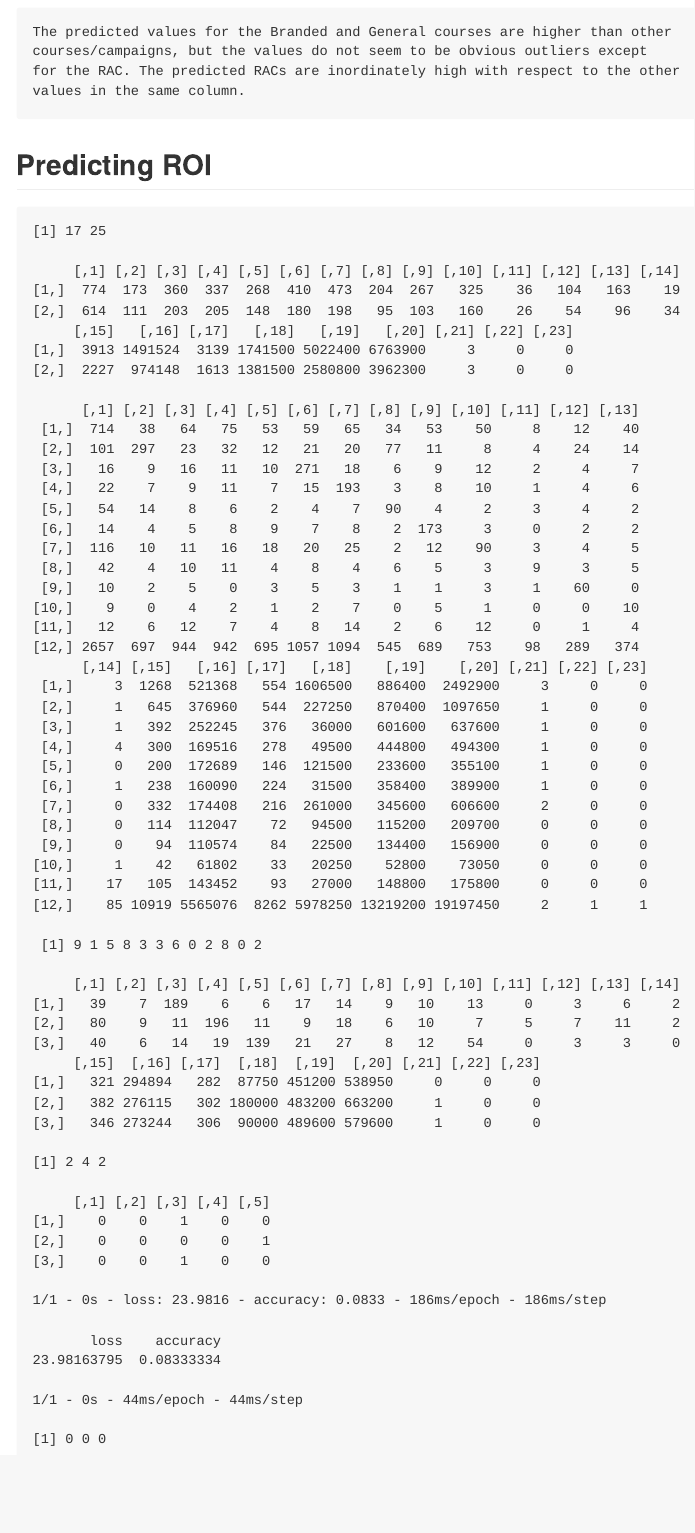
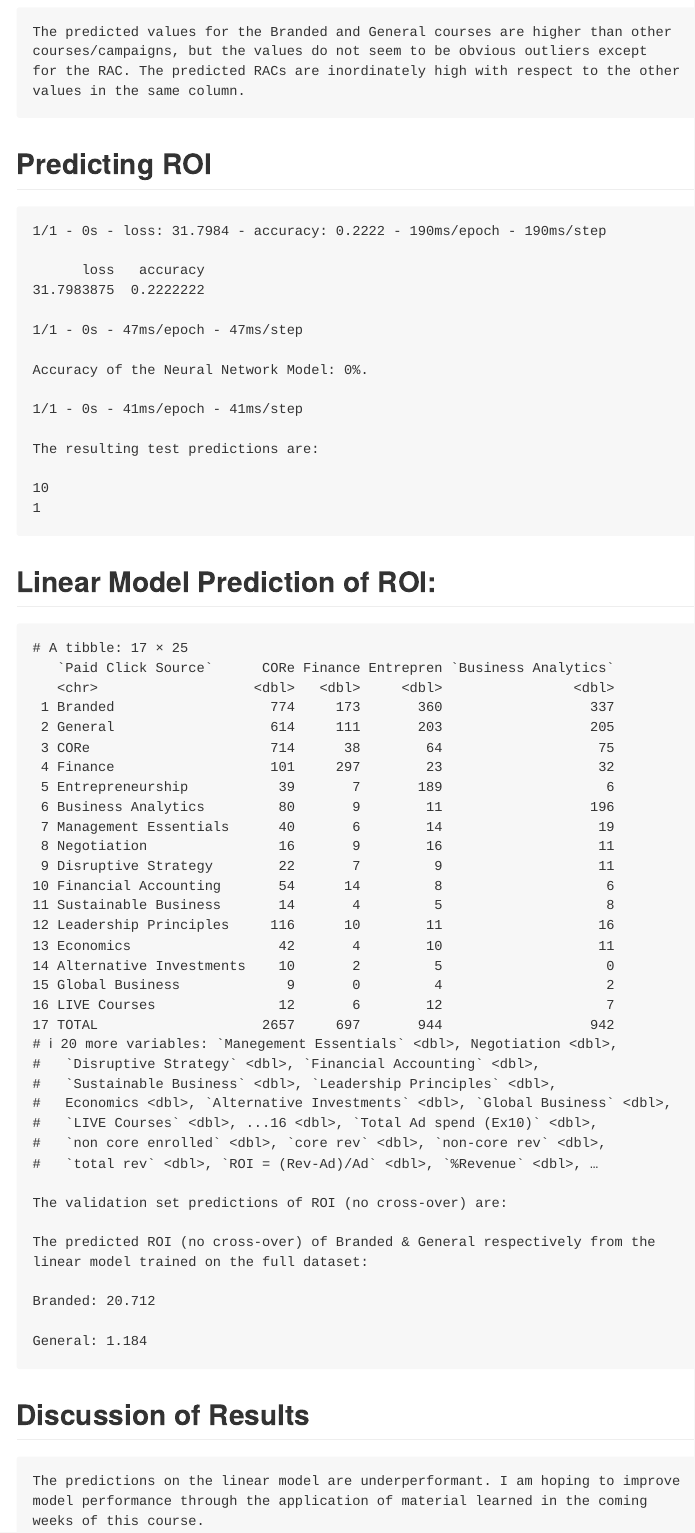
Before and after one commit to efwoods/DDM, an R Markdown document (Unit2/Predictions_of_Missing_Values_Given_Digital_Ad_Spend_By_Course.Rmd): the page in a window 1100 px wide, from 2300 px down before the commit and from 2260 px down after it, so that both start at the same text. The pictures show the output file Unit2/Predictions_of_Missing_Values_Given_Digital_Ad_Spend_By_Course.md that the author committed with the source, drawn offline in the style of GitHub.

Commit message:
updated predictions of missing values

````diff
--- a/Unit2/Predictions_of_Missing_Values_Given_Digital_Ad_Spend_By_Course.Rmd
+++ b/Unit2/Predictions_of_Missing_Values_Given_Digital_Ad_Spend_By_Course.Rmd
@@ -338,10 +338,63 @@ for (i in seq(1, nrow(pred))){
 ```
 
 ```{r}
-  f_print(sprintf("The resulting test predictions are: "))
+f_print(sprintf("The resulting test predictions are: "))
 cat("\n")
 for (i in seq(1, length(test_prediction_c))){
   f_print(sprintf("%0.0f", test_prediction_c[i]))
   cat("\n")
 }
 ```
+
+## Linear Model Prediction of ROI:
+```{r}
+digitalAdSpendByCourseFY20_soln <- read_excel("/Volumes/T7/Github/DDM/Unit2/HBS Online Solution to post 2.xlsx", sheet = 5, col_types = NULL, col_names = TRUE, skip = 3)
+digitalAdSpendByCourseFY20_soln
+digitalAdSpendByCourseFY20_soln <- digitalAdSpendByCourseFY20_soln %>% mutate(`ROI (no cross-over)` = as.integer(`ROI (no cross-over)`))
+```
+
+```{r}
+train <- digitalAdSpendByCourseFY20_soln[-c(1,2),]
+train %<>% select(everything(), -`Paid Click Source`)
+```
+
+```{r}
+idx <- sample(nrow(train), nrow(train)*.8)
+# idx
+```
+
+```{r}
+validation_set <- train[-idx, ]
+```
+
+```{r}
+x_test <- digitalAdSpendByCourseFY20_soln[c(1,2),2:ncol(digitalAdSpendByCourseFY20_soln)-1]
+# x_test
+```
+
+```{r}
+lm.fit <- lm(`ROI (no cross-over)` ~ ., data = train[idx, ])
+pred <- predict(lm.fit, validation_set)
+```
+
+```{r}
+f_print(sprintf("The validation set predictions of ROI (no cross-over) are:"))
+cat("\n")
+```
+
+```{r}
+lm.fit <- lm(`ROI (no cross-over)` ~ ., data = train)
+pred <- predict(lm.fit, x_test)
+```
+
+```{r}
+f_print(sprintf("The predicted ROI (no cross-over) of Branded & General respectively from the linear model trained on the full dataset:"))
+cat("\n")
+f_print(sprintf("Branded:\n %0.3f", pred[1]))
+cat("\n")
+f_print(sprintf("General:\n %0.3f", pred[2]))
+```
+## Discussion of Results
+```{r}
+f_print(sprintf("The predictions on the linear model are underperformant. I am hoping to improve model performance through the application of material learned in the coming weeks of this course."))
+```
````
Also changed, not shown: Unit2/Predictions_of_Missing_Values_Given_Digital_Ad_Spend_By_Course.md, Unit2/Predictions_of_Missing_Values_Given_Digital_Ad_Spend_By_Course.Rmd (20 more changed lines).
